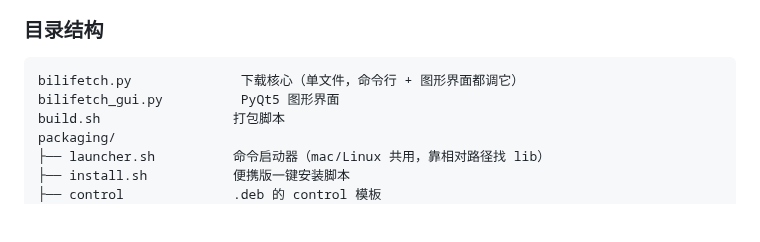
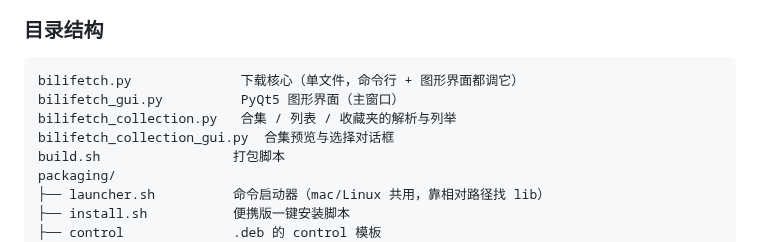
Before and after one commit to Lvyihanghh/bilifetch, a Markdown page: README.md, the part around one of its changes. Drawn GitHub-style; blank space fills up the shorter version.

````diff
--- a/README.md
+++ b/README.md
@@ -277,7 +316,9 @@ cd dist && shasum -a 256 -c SHA256SUMS
 
 ```
 bilifetch.py              下载核心（单文件，命令行 + 图形界面都调它）
-bilifetch_gui.py          PyQt5 图形界面
+bilifetch_gui.py          PyQt5 图形界面（主窗口）
+bilifetch_collection.py   合集 / 列表 / 收藏夹的解析与列举
+bilifetch_collection_gui.py  合集预览与选择对话框
 build.sh                 打包脚本
 packaging/
 ├── launcher.sh          命令启动器（mac/Linux 共用，靠相对路径找 lib）
````
Also changed, not shown: other parts of README.md (+39 -0 lines), docs/screenshot-collection.png (added), 7 other files.
